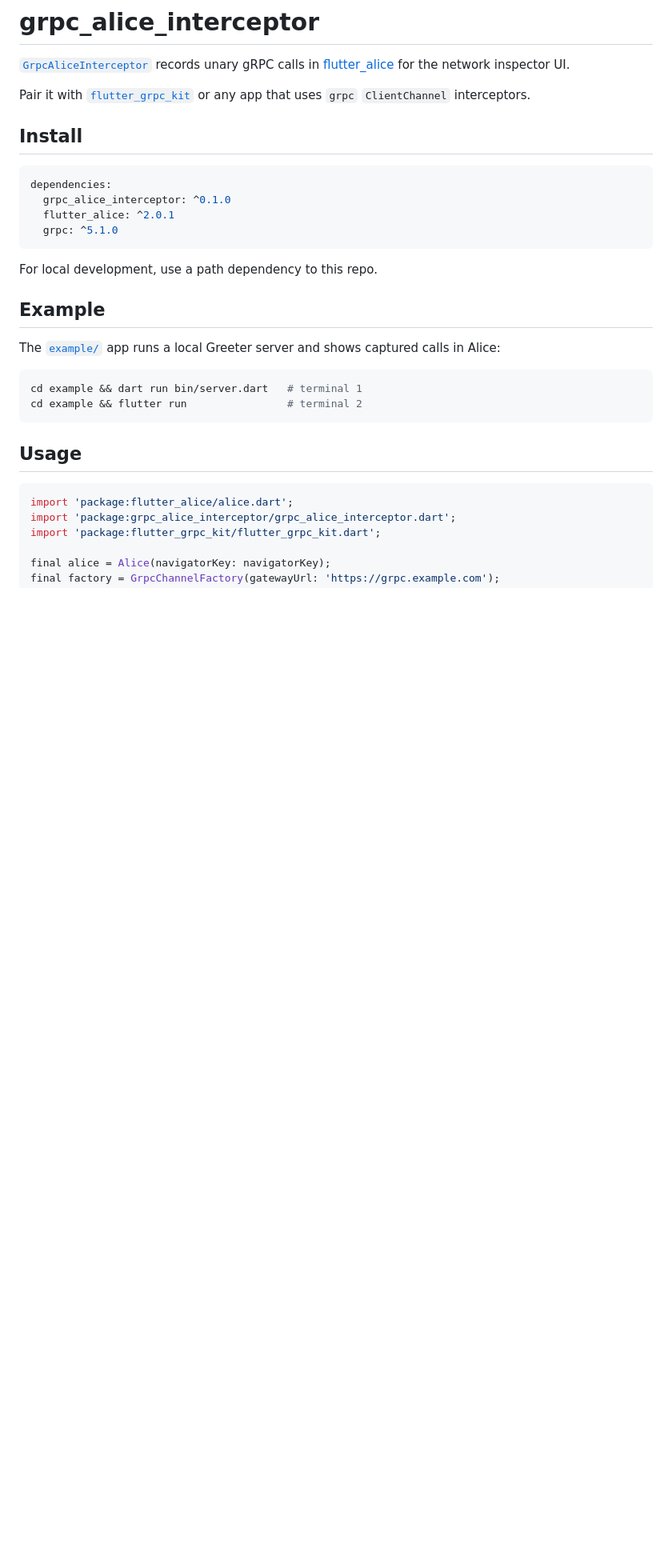
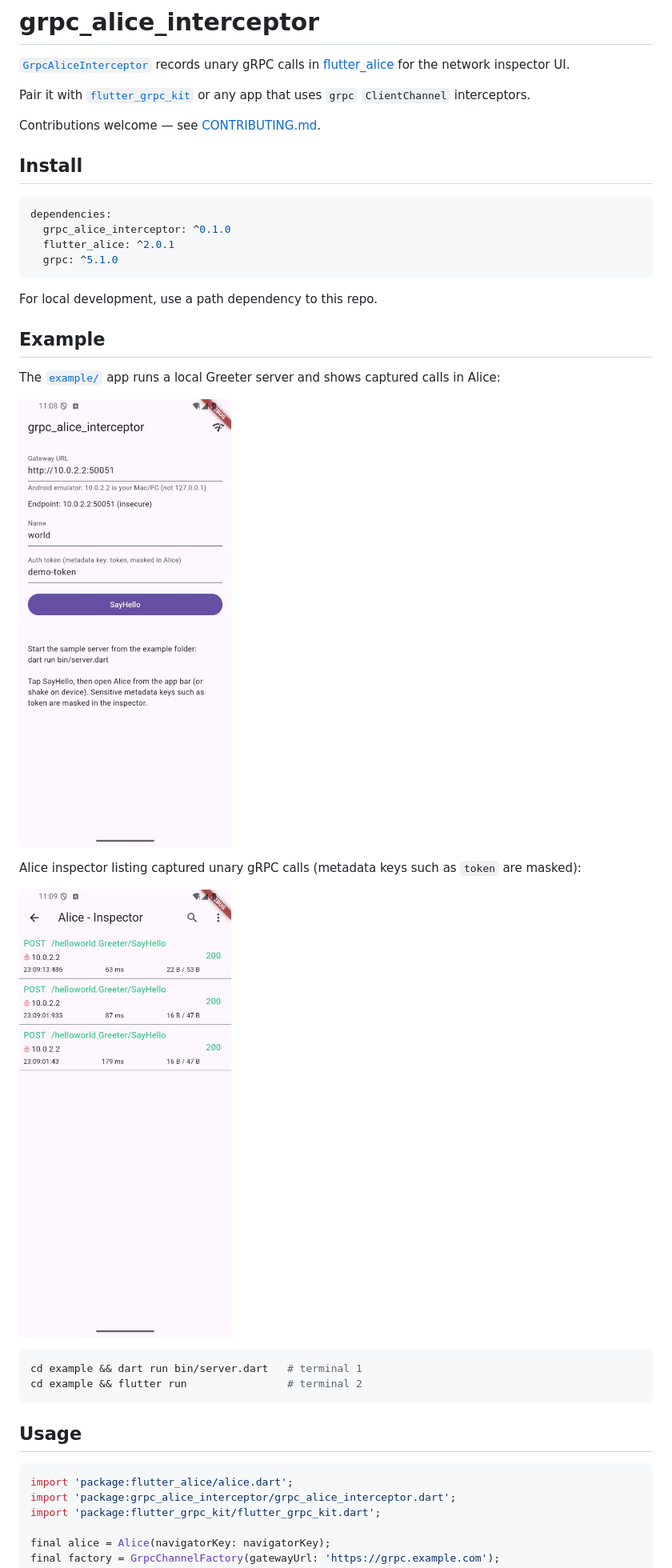
Before and after one commit to andreishemetov/grpc_alice_interceptor, a Markdown page: README.md, the part around one of its changes. Shown at 80% size. Rendered like a GitHub page; pictures changed too: doc/screenshots/alice_inspector.png (added), doc/screenshots/example_app.png (added); blank space fills up the shorter version.

Commit message:
Add topics to pubspec.yaml and enhance README.md with contribution info and example app screenshots

````diff
--- a/README.md
+++ b/README.md
@@ -3,6 +3,8 @@
 [`GrpcAliceInterceptor`](lib/src/grpc_alice_interceptor.dart) records unary gRPC calls in [flutter_alice](https://pub.dev/packages/flutter_alice) for the network inspector UI.
 
 Pair it with [`flutter_grpc_kit`](https://github.com/andreishemetov/flutter_grpc_kit) or any app that uses `grpc` `ClientChannel` interceptors.
+
+Contributions welcome — see [CONTRIBUTING.md](CONTRIBUTING.md).
 
 ## Install
 
@@ -18,6 +20,12 @@ For local development, use a path dependency to this repo.
 ## Example
 
 The [`example/`](example/) app runs a local Greeter server and shows captured calls in Alice:
+
+![Example app](doc/screenshots/example_app.png)
+
+Alice inspector listing captured unary gRPC calls (metadata keys such as `token` are masked):
+
+![Alice inspector](doc/screenshots/alice_inspector.png)
 
 ```bash
 cd example && dart run bin/server.dart   # terminal 1
````
Also changed, not shown: other parts of README.md (+1 -1 lines), .github/pull_request_template.md (added, +13 -0 lines), CONTRIBUTING.md (added, +59 -0 lines), 5 other files.
